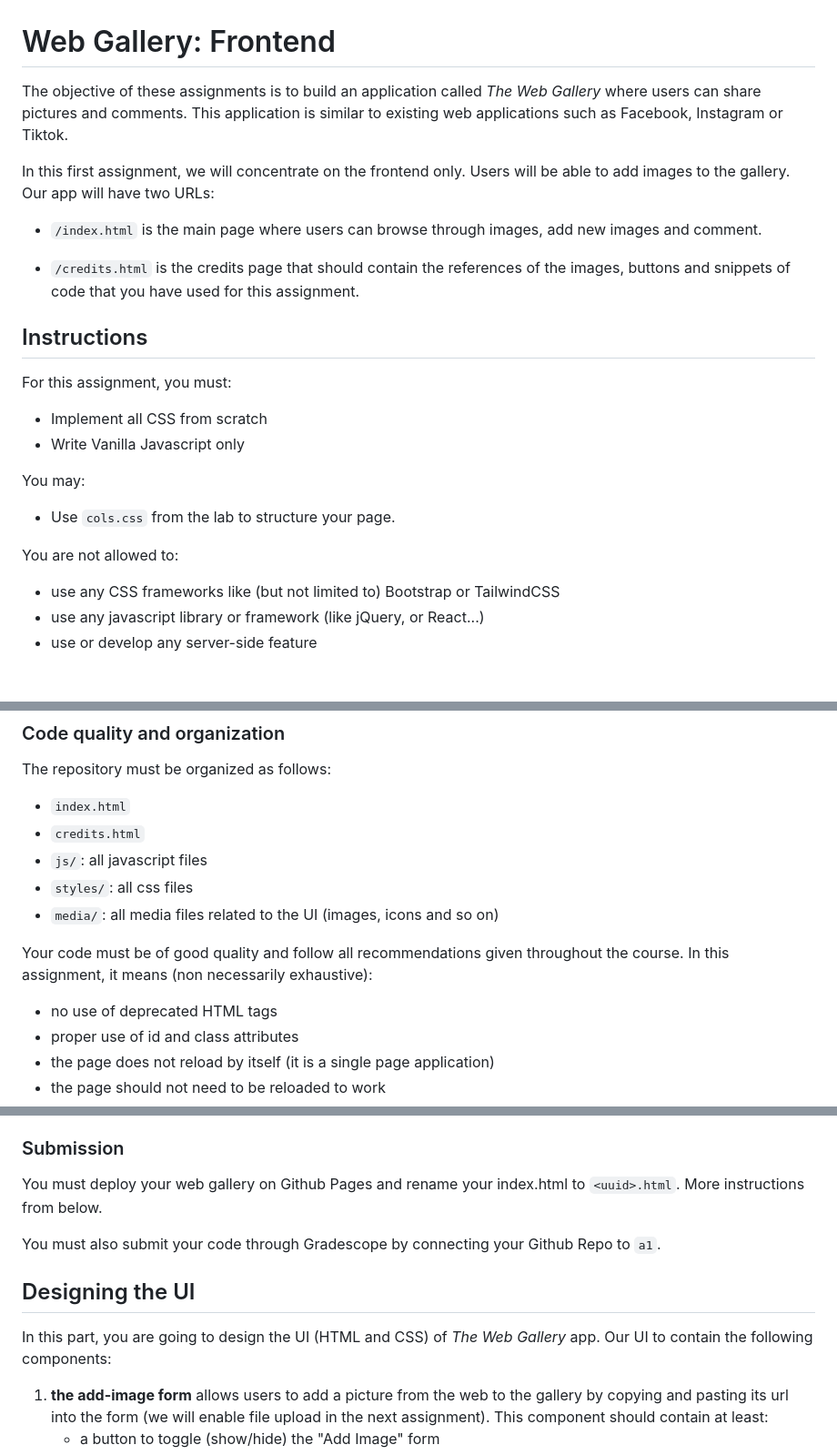
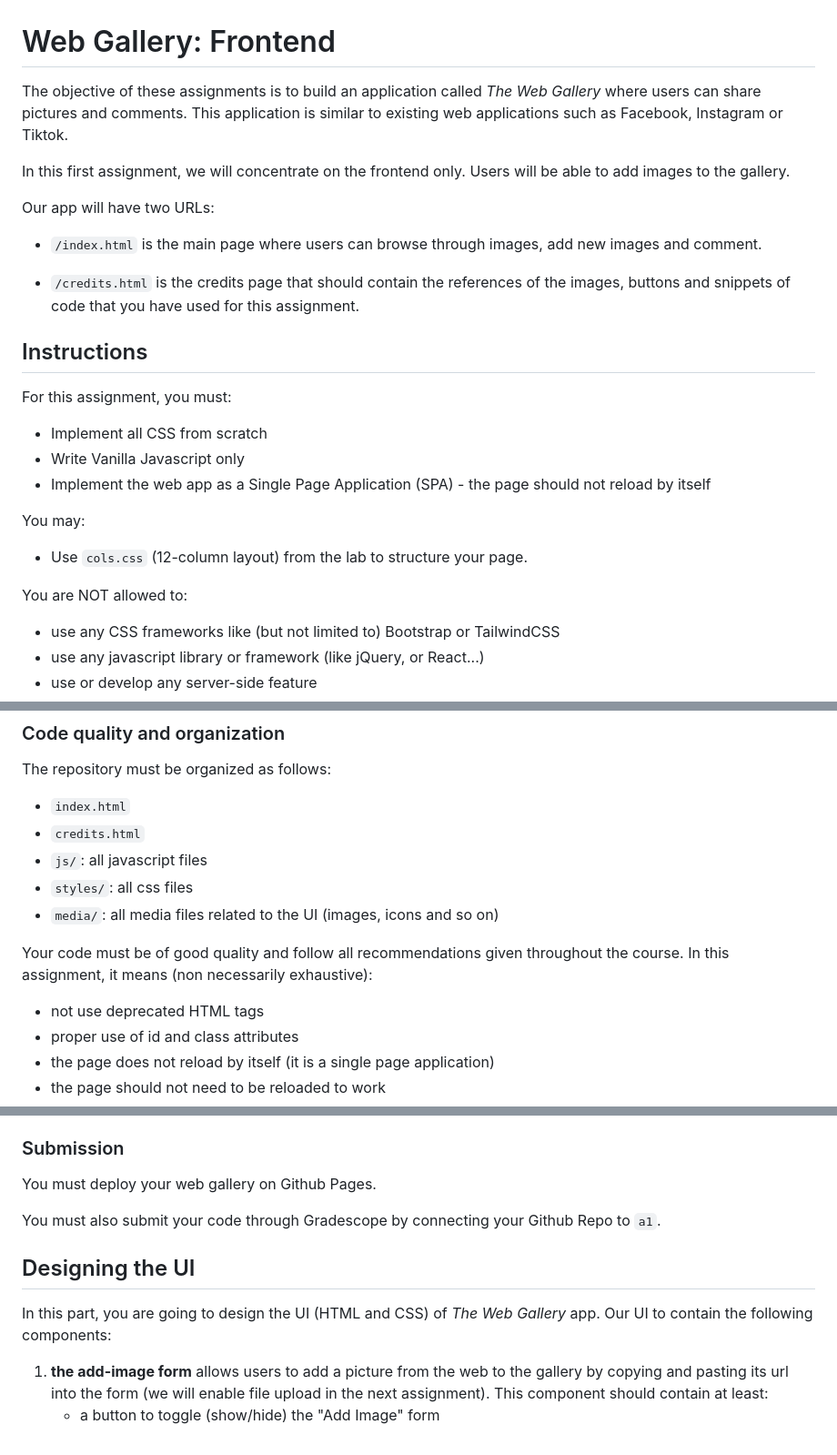
Before and after one commit to UTSC-CSCC09-Programming-on-the-Web/a4-AhmadHakim2004, a Markdown page: README.md, 3 parts joined by grey strips. Shown at 91% size. GitHub-like rendering; blank space fills up the shorter version.

```diff
--- a/README.md
+++ b/README.md
@@ -1,9 +1,9 @@
 # Web Gallery: Frontend
 
-The objective of these assignments is to build an application called _The Web Gallery_ where users can share pictures
-and comments. This application is similar to existing web applications such as Facebook, Instagram or Tiktok.
+The objective of these assignments is to build an application called _The Web Gallery_ where users can share pictures and comments. This application is similar to existing web applications such as Facebook, Instagram or Tiktok.
 
 In this first assignment, we will concentrate on the frontend only. Users will be able to add images to the gallery.
+
 Our app will have two URLs:
 
 - `/index.html` is the main page where users can browse through images, add new images and comment.
@@ -17,12 +17,13 @@ For this assignment, you must:
 
 - Implement all CSS from scratch
 - Write Vanilla Javascript only
+- Implement the web app as a Single Page Application (SPA) - the page should not reload by itself
 
 You may:
 
-- Use `cols.css` from the lab to structure your page.
+- Use `cols.css` (12-column layout) from the lab to structure your page.
 
-You are not allowed to:
+You are NOT allowed to:
 
 - use any CSS frameworks like (but not limited to) Bootstrap or TailwindCSS
 - use any javascript library or framework (like jQuery, or React...)
@@ -39,10 +40,9 @@ The repository must be organized as follows:
 - `styles/`: all css files
 - `media/`: all media files related to the UI (images, icons and so on)
 
-Your code must be of good quality and follow all recommendations given throughout the course. In this assignment,
-it means (non necessarily exhaustive):
+Your code must be of good quality and follow all recommendations given throughout the course. In this assignment, it means (non necessarily exhaustive):
 
-- no use of deprecated HTML tags
+- not use deprecated HTML tags
 - proper use of id and class attributes
 - the page does not reload by itself (it is a single page application)
 - the page should not need to be reloaded to work
@@ -56,15 +56,13 @@ it means (non necessarily exhaustive):
 
 ### Submission
 
-You must deploy your web gallery on Github Pages and rename your index.html to `<uuid>.html`. More instructions from
-below.
+You must deploy your web gallery on Github Pages.
 
 You must also submit your code through Gradescope by connecting your Github Repo to `a1`.
 
 ## Designing the UI
 
-In this part, you are going to design the UI (HTML and CSS) of _The Web Gallery_ app. Our UI to contain the following
-components:
+In this part, you are going to design the UI (HTML and CSS) of _The Web Gallery_ app. Our UI to contain the following components:
 
 1. **the add-image form** allows users to add a picture from the web to the gallery by copying and pasting its url into the form (we will enable file upload in the next assignment). This component should contain at least:
    - a button to toggle (show/hide) the "Add Image" form
```
Also changed, not shown: other parts of README.md (+24 -24 lines).
